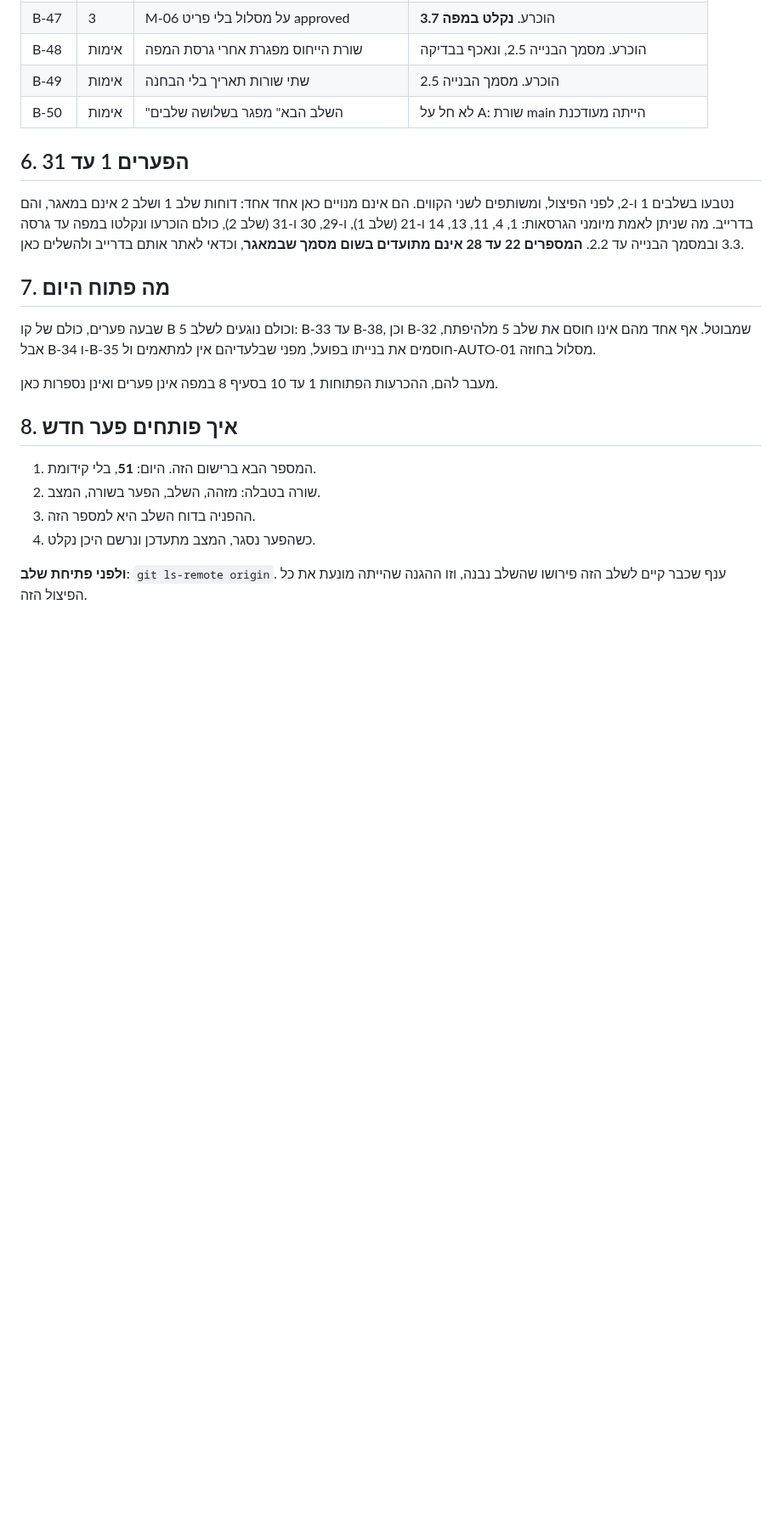
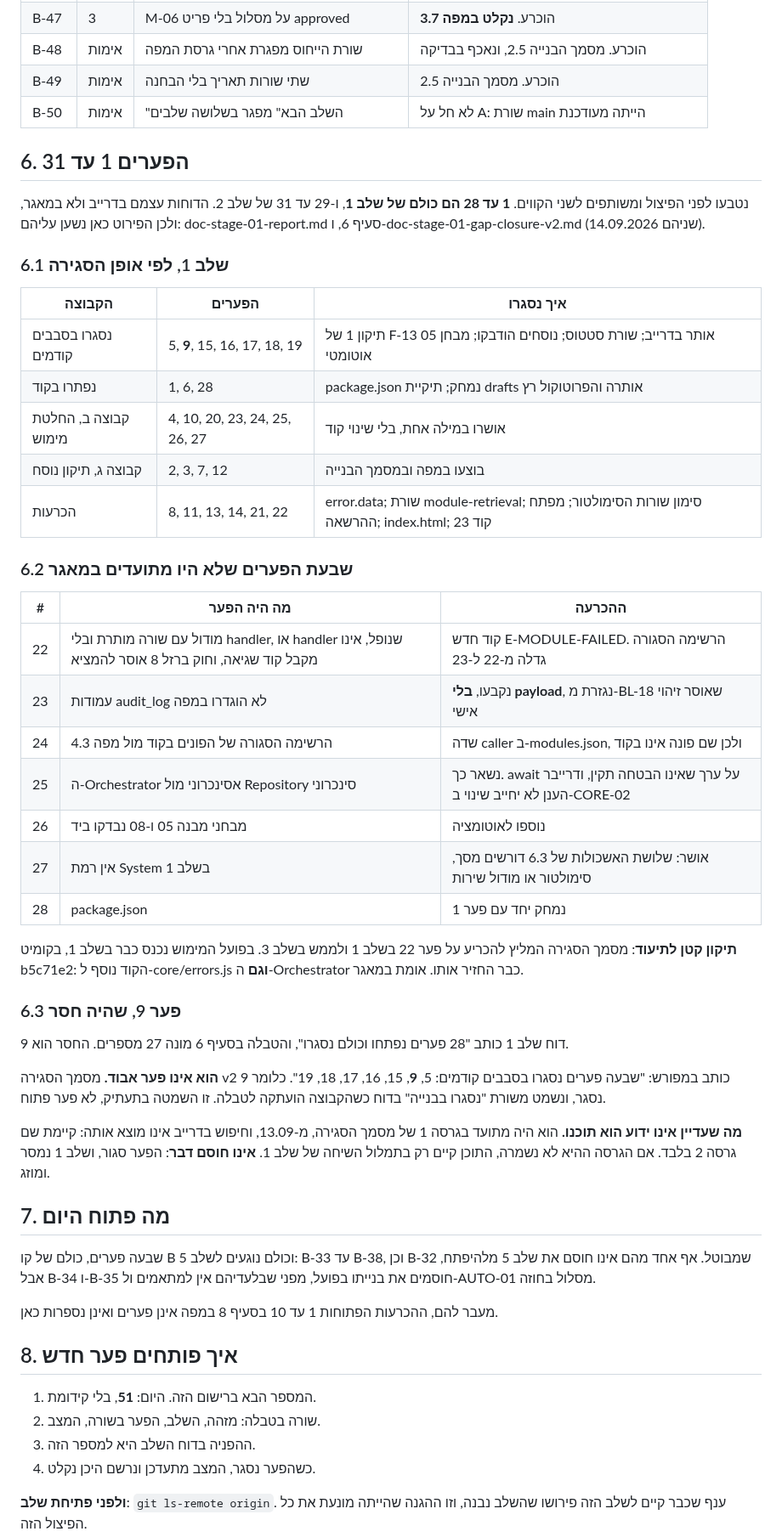
Before and after one commit to yb2517/mora-derech-2, a Markdown page: docs/doc-gap-registry.md, the part around one of its changes. Shown at 85% size. GitHub-like rendering; blank space fills up the shorter version.

Commit message:
Complete the registry's stage 1 section, and place gap 9
All 28 of the first block belong to stage 1, not stage 2, which starts
at 29. That is why 22 to 28 could not be placed from the repository:
nothing in it records them. They are in the Drive drafts, and their
decisions are now recorded here.

Gap 9 is not lost. The stage 1 report says 28 were opened and closed
while its table lists 27, and the closure document names 9 explicitly
among the seven closed in earlier rounds. It fell out of that one row
when the group was transcribed into the table. What it said is still
unknown and would be in version 1 of the closure document from 13.09,
which is not in Drive; searched and not found. It blocks nothing, since
the gap is closed and stage 1 was merged.

One correction while verifying: the closure document recommended
deciding gap 22 in stage 1 and implementing in stage 3. Implementation
actually landed in stage 1, in b5c71e2, both the code in errors.js and
the orchestrator returning it.

Co-Authored-By: Claude Opus 5 <noreply@anthropic.com>
Claude-Session: https://claude.ai/code/session_01XvDNoGcDU82uA1ftfAaBWC

```diff
--- a/docs/doc-gap-registry.md
+++ b/docs/doc-gap-registry.md
@@ -92,7 +93,39 @@
 
 ## 6. הפערים 1 עד 31
 
-נטבעו בשלבים 1 ו-2, לפני הפיצול, ומשותפים לשני הקווים. הם אינם מנויים כאן אחד אחד: דוחות שלב 1 ושלב 2 אינם במאגר, והם בדרייב. מה שניתן לאמת מיומני הגרסאות: 1, 4, 11, 13, 14 ו-21 (שלב 1), ו-29, 30 ו-31 (שלב 2), כולם הוכרעו ונקלטו במפה עד גרסה 3.3 ובמסמך הבנייה עד 2.2. **המספרים 22 עד 28 אינם מתועדים בשום מסמך שבמאגר**, וכדאי לאתר אותם בדרייב ולהשלים כאן.
+נטבעו לפני הפיצול ומשותפים לשני הקווים. **1 עד 28 הם כולם של שלב 1**, ו-29 עד 31 של שלב 2. הדוחות עצמם בדרייב ולא במאגר, ולכן הפירוט כאן נשען עליהם: doc-stage-01-report.md סעיף 6, ו-doc-stage-01-gap-closure-v2.md (שניהם 14.09.2026).
+
+### 6.1 שלב 1, לפי אופן הסגירה
+
+| הקבוצה | הפערים | איך נסגרו |
+|---|---|---|
+| נסגרו בסבבים קודמים | 5, **9**, 15, 16, 17, 18, 19 | תיקון 1 של F-13 אותר בדרייב; שורת סטטוס; נוסחים הודבקו; מבחן 05 אוטומטי |
+| נפתרו בקוד | 1, 6, 28 | package.json נמחק; תיקיית drafts אותרה והפרוטוקול רץ |
+| קבוצה ב, החלטת מימוש | 4, 10, 20, 23, 24, 25, 26, 27 | אושרו במילה אחת, בלי שינוי קוד |
+| קבוצה ג, תיקון נוסח | 2, 3, 7, 12 | בוצעו במפה ובמסמך הבנייה |
+| הכרעות | 8, 11, 13, 14, 21, 22 | error.data; שורת module-retrieval; סימון שורות הסימולטור; מפתח ההרשאה; index.html; קוד 23 |
+
+### 6.2 שבעת הפערים שלא היו מתועדים במאגר
+
+| # | מה היה הפער | ההכרעה |
+|---|---|---|
+| 22 | מודול עם שורה מותרת ובלי handler, או handler שנופל, אינו מקבל קוד שגיאה, וחוק ברזל 8 אוסר להמציא | קוד חדש E-MODULE-FAILED. הרשימה הסגורה גדלה מ-22 ל-23 |
+| 23 | עמודות audit_log לא הוגדרו במפה | נקבעו, **בלי payload**, נגזרת מ-BL-18 שאוסר זיהוי אישי |
+| 24 | הרשימה הסגורה של הפונים בקוד מול מפה 4.3 | שדה caller ב-modules.json, ולכן שם פונה אינו בקוד |
+| 25 | ה-Orchestrator אסינכרוני מול Repository סינכרוני | נשאר כך. await על ערך שאינו הבטחה תקין, ודרייבר הענן לא יחייב שינוי ב-CORE-02 |
+| 26 | מבחני מבנה 05 ו-08 נבדקו ביד | נוספו לאוטומציה |
+| 27 | אין רמת System בשלב 1 | אושר: שלושת האשכולות של 6.3 דורשים מסך, סימולטור או מודול שירות |
+| 28 | package.json | נמחק יחד עם פער 1 |
+
+**תיקון קטן לתיעוד**: מסמך הסגירה המליץ להכריע על פער 22 בשלב 1 ולממש בשלב 3. בפועל המימוש נכנס כבר בשלב 1, בקומיט b5c71e2: הקוד נוסף ל-core/errors.js **וגם** ה-Orchestrator כבר החזיר אותו. אומת במאגר.
+
+### 6.3 פער 9, שהיה חסר
+
+דוח שלב 1 כותב "28 פערים נפתחו וכולם נסגרו", והטבלה בסעיף 6 מונה 27 מספרים. החסר הוא 9.
+
+**הוא אינו פער אבוד.** מסמך הסגירה v2 כותב במפורש: "שבעה פערים נסגרו בסבבים קודמים: 5, **9**, 15, 16, 17, 18, 19". כלומר 9 נסגר, ונשמט משורת "נסגרו בבנייה" בדוח כשהקבוצה הועתקה לטבלה. זו השמטה בתעתיק, לא פער פתוח.
+
+**מה שעדיין אינו ידוע הוא תוכנו.** הוא היה מתועד בגרסה 1 של מסמך הסגירה, מ-13.09, וחיפוש בדרייב אינו מוצא אותה: קיימת שם גרסה 2 בלבד. אם הגרסה ההיא לא נשמרה, התוכן קיים רק בתמלול השיחה של שלב 1. **אינו חוסם דבר**: הפער סגור, ושלב 1 נמסר ומוזג.
 
 ## 7. מה פתוח היום
 
```
Also changed, not shown: other parts of docs/doc-gap-registry.md (+2 -1 lines).
